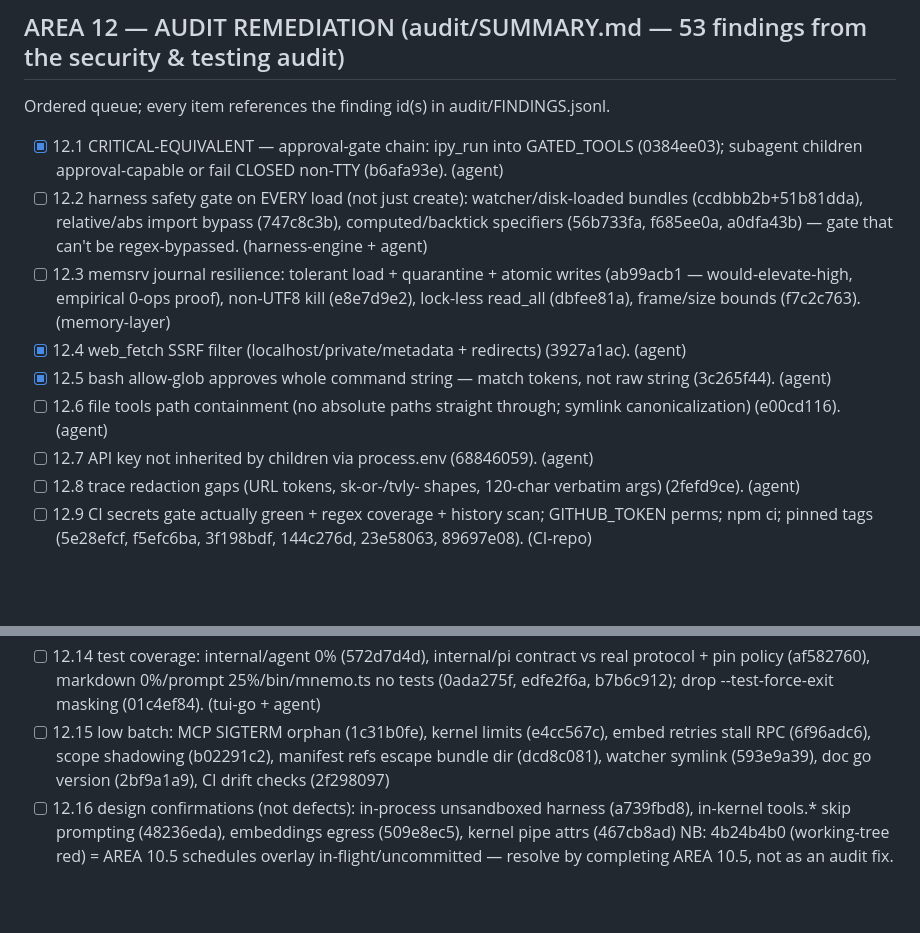
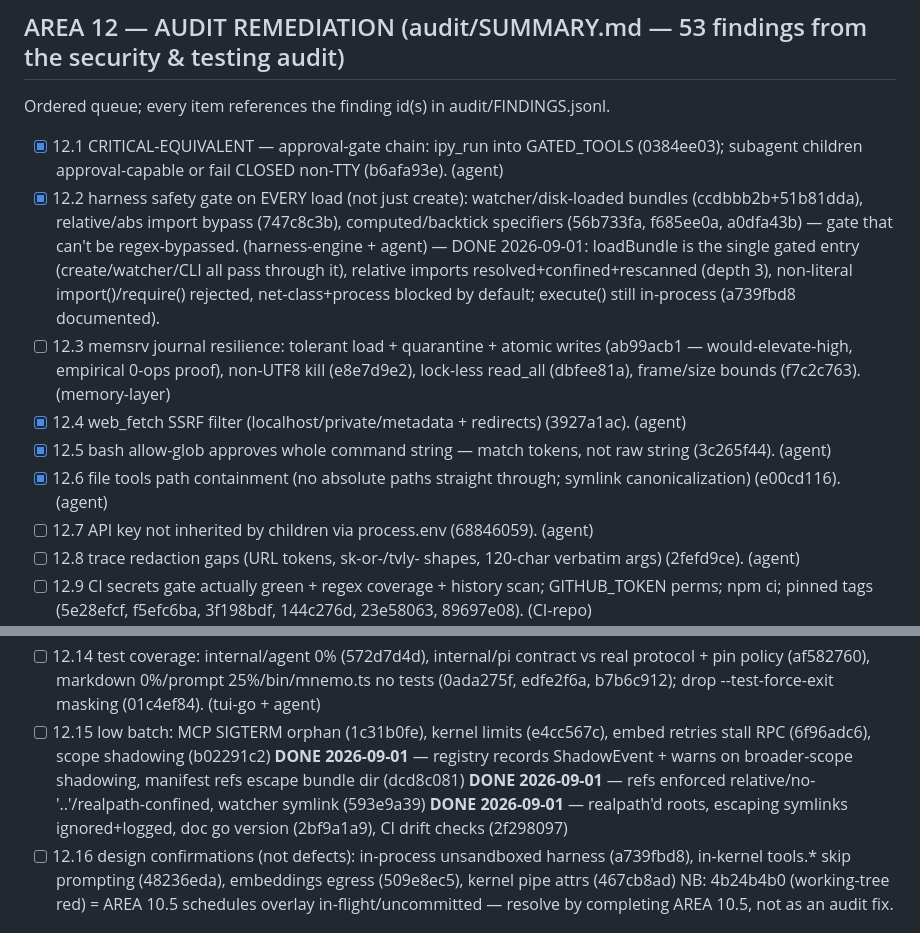
Before and after one commit to AtmanMishra/Mnemo, a Markdown page: plan.md, 2 parts joined by grey strips. Rendered like a GitHub page; blank space fills up the shorter version.

```diff
--- a/plan.md
+++ b/plan.md
@@ -119,11 +119,11 @@ NON-GOALS (explicitly not in this area — see doc table): learned embedding/rou
 Ordered queue; every item references the finding id(s) in audit/FINDINGS.jsonl.
 
 - [x] 12.1 CRITICAL-EQUIVALENT — approval-gate chain: ipy_run into GATED_TOOLS (0384ee03); subagent children approval-capable or fail CLOSED non-TTY (b6afa93e). (agent)
-- [ ] 12.2 harness safety gate on EVERY load (not just create): watcher/disk-loaded bundles (ccdbbb2b+51b81dda), relative/abs import bypass (747c8c3b), computed/backtick specifiers (56b733fa, f685ee0a, a0dfa43b) — gate that can't be regex-bypassed. (harness-engine + agent)
+- [x] 12.2 harness safety gate on EVERY load (not just create): watcher/disk-loaded bundles (ccdbbb2b+51b81dda), relative/abs import bypass (747c8c3b), computed/backtick specifiers (56b733fa, f685ee0a, a0dfa43b) — gate that can't be regex-bypassed. (harness-engine + agent) — DONE 2026-09-01: loadBundle is the single gated entry (create/watcher/CLI all pass through it), relative imports resolved+confined+rescanned (depth 3), non-literal import()/require() rejected, net-class+process blocked by default; execute() still in-process (a739fbd8 documented).
 - [ ] 12.3 memsrv journal resilience: tolerant load + quarantine + atomic writes (ab99acb1 — would-elevate-high, empirical 0-ops proof), non-UTF8 kill (e8e7d9e2), lock-less read_all (dbfee81a), frame/size bounds (f7c2c763). (memory-layer)
 - [x] 12.4 web_fetch SSRF filter (localhost/private/metadata + redirects) (3927a1ac). (agent)
 - [x] 12.5 bash allow-glob approves whole command string — match tokens, not raw string (3c265f44). (agent)
-- [ ] 12.6 file tools path containment (no absolute paths straight through; symlink canonicalization) (e00cd116). (agent)
+- [x] 12.6 file tools path containment (no absolute paths straight through; symlink canonicalization) (e00cd116). (agent)
 - [ ] 12.7 API key not inherited by children via process.env (68846059). (agent)
 - [ ] 12.8 trace redaction gaps (URL tokens, sk-or-/tvly- shapes, 120-char verbatim args) (2fefd9ce). (agent)
 - [ ] 12.9 CI secrets gate actually green + regex coverage + history scan; GITHUB_TOKEN perms; npm ci; pinned tags (5e28efcf, f5efc6ba, 3f198bdf, 144c276d, 23e58063, 89697e08). (CI-repo)
@@ -132,7 +132,7 @@ Ordered queue; every item references the finding id(s) in audit/FINDINGS.jsonl.
 - [ ] 12.12 search cache invalidation on Unlink/Reweight/RecordOutcome (cddd21c0). (memory-layer)
 - [ ] 12.13 tui-go memory client: timeout must not leak reader goroutine (4745e2a2); cmd/mnemo os.Exit must run deferred Close (7bbead71). (tui-go)
 - [ ] 12.14 test coverage: internal/agent 0% (572d7d4d), internal/pi contract vs real protocol + pin policy (af582760), markdown 0%/prompt 25%/bin/mnemo.ts no tests (0ada275f, edfe2f6a, b7b6c912); drop --test-force-exit masking (01c4ef84). (tui-go + agent)
-- [ ] 12.15 low batch: MCP SIGTERM orphan (1c31b0fe), kernel limits (e4cc567c), embed retries stall RPC (6f96adc6), scope shadowing (b02291c2), manifest refs escape bundle dir (dcd8c081), watcher symlink (593e9a39), doc go version (2bf9a1a9), CI drift checks (2f298097)
+- [ ] 12.15 low batch: MCP SIGTERM orphan (1c31b0fe), kernel limits (e4cc567c), embed retries stall RPC (6f96adc6), scope shadowing (b02291c2) **DONE 2026-09-01** — registry records ShadowEvent + warns on broader-scope shadowing, manifest refs escape bundle dir (dcd8c081) **DONE 2026-09-01** — refs enforced relative/no-'..'/realpath-confined, watcher symlink (593e9a39) **DONE 2026-09-01** — realpath'd roots, escaping symlinks ignored+logged, doc go version (2bf9a1a9), CI drift checks (2f298097)
 - [ ] 12.16 design confirmations (not defects): in-process unsandboxed harness (a739fbd8), in-kernel tools.* skip prompting (48236eda), embeddings egress (509e8ec5), kernel pipe attrs (467cb8ad)
 NB: 4b24b4b0 (working-tree red) = AREA 10.5 schedules overlay in-flight/uncommitted — resolve by completing AREA 10.5, not as an audit fix.
 
```
